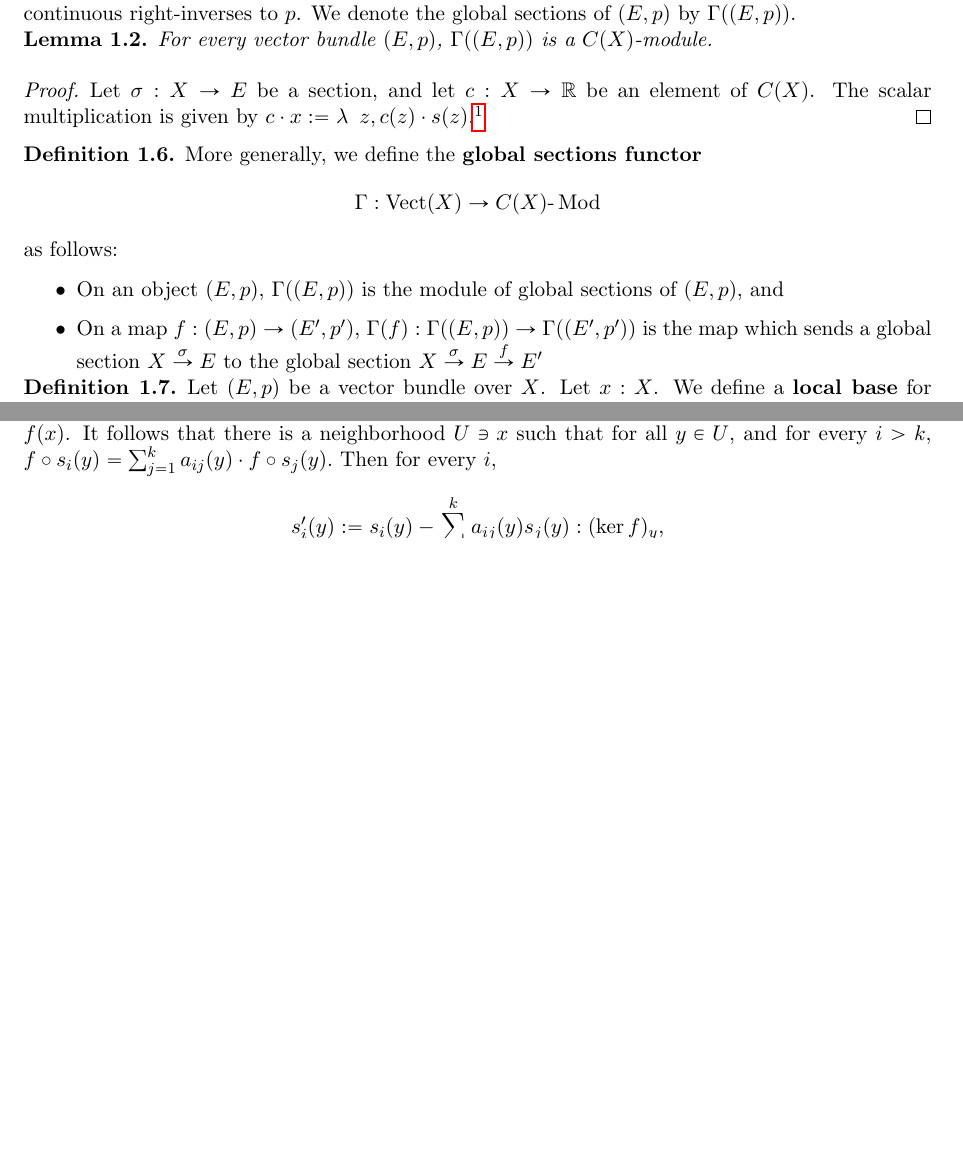
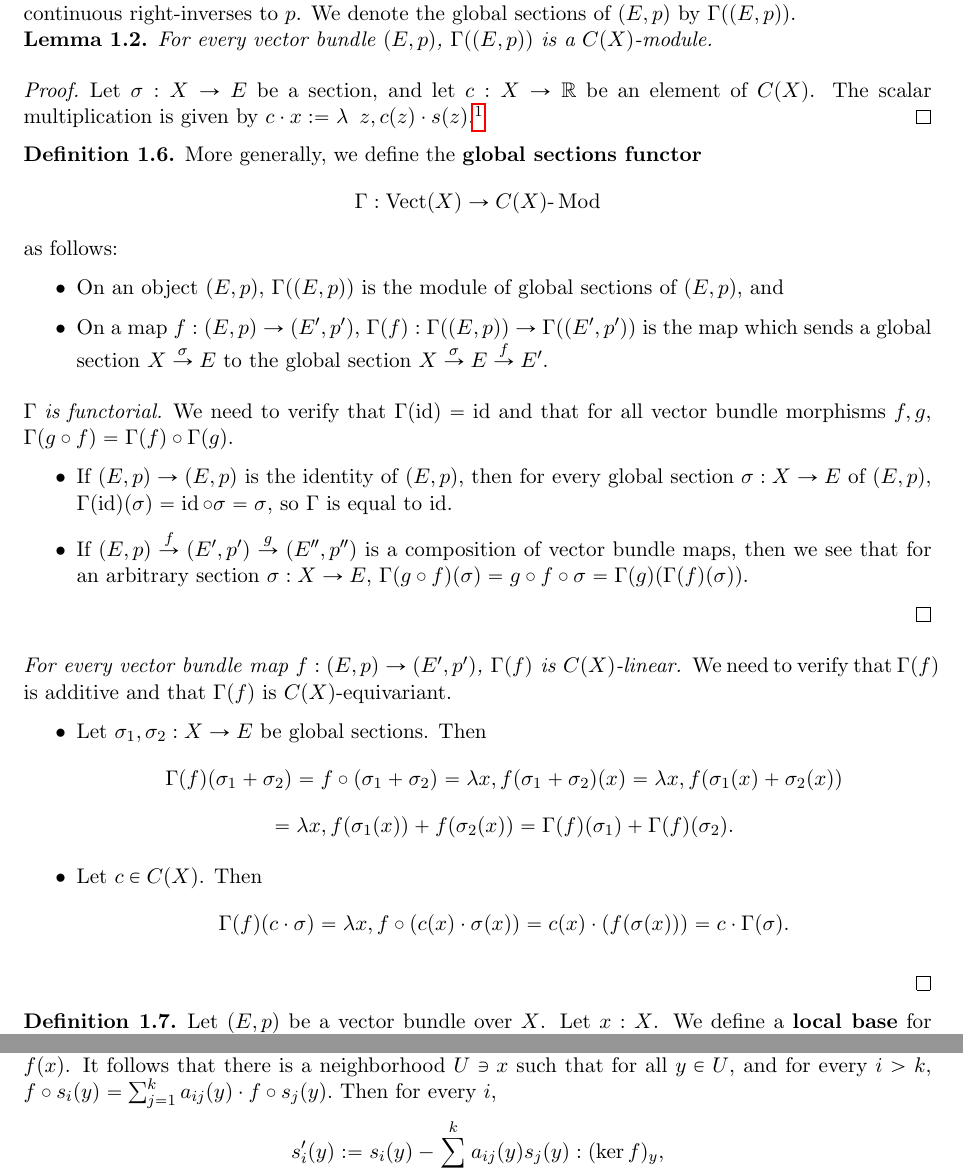
Before and after one commit to rwbarton/swan, a LaTeX paper (swan-notes/swan-notes.tex): two parts of pages 2 and 4 of 5 before the commit and two parts of pages 2 and 5 of 6 after it, joined at a grey line, cut so that both start at the same text, the shorter picture padded with empty space. Compiled offline with pdfLaTeX.

```diff
--- a/swan-notes/swan-notes.tex
+++ b/swan-notes/swan-notes.tex
@@ -28,6 +28,7 @@
 \mathchardef\mhyphen="2D
 \newcommand{\Mod}{\mhyphen\operatorname{Mod}}
 \newcommand{\wt}{\widetilde}
+\newcommand{\id}{\operatorname{id}}
 
 \theoremstyle{plain}
 \newtheorem{lemma}{Lemma}[section]
@@ -142,8 +143,26 @@
   as follows:
   \begin{itemize}
   \item On an object \((E,p)\), \(\Gamma((E,p))\) is the module of global sections of \((E,p)\), and
-    \item On a map \(f : (E,p) \to (E',p')\), \(\Gamma(f) : \Gamma((E,p)) \to \Gamma((E',p'))\) is the map which sends a global section \(X \overset{\sigma}{\to} E\) to the global section \(X \overset{\sigma}{\to} E \overset{f}{\to} E'\)
-  \end{itemize}
+    \item On a map \(f : (E,p) \to (E',p')\), \(\Gamma(f) : \Gamma((E,p)) \to \Gamma((E',p'))\) is the map which sends a global section \(X \overset{\sigma}{\to} E\) to the global section \(X \overset{\sigma}{\to} E \overset{f}{\to} E'\).
+    \end{itemize}
+
+    \begin{proof}[\(\Gamma\) is functorial]
+      We need to verify that \(\Gamma(\id) = \id\) and that for all vector bundle morphisms \(f,g\), \(\Gamma(g \circ f) = \Gamma(f) \circ \Gamma(g)\).
+      \begin{itemize}
+      \item If \((E,p) \to (E,p)\) is the identity of \((E,p)\), then for every global section \(\sigma : X \to E\) of \((E,p)\), \(\Gamma(\id)(\sigma) = \id \circ \sigma = \sigma\), so \(\Gamma\) is equal to \(\id\).
+
+        \item If \((E,p) \overset{f}{\to} (E',p') \overset{g}{\to} (E'', p'')\) is a composition of vector bundle maps, then we see that for an arbitrary section \(\sigma : X \to E\), \(\Gamma(g \circ f)(\sigma) = g \circ f \circ \sigma = \Gamma(g)(\Gamma(f)(\sigma))\).
+      \end{itemize}
+    \end{proof}
+
+    \begin{proof}[For every vector bundle map \(f : (E,p) \to (E',p')\), \(\Gamma(f)\) is \(C(X)\)-linear]
+      We need to verify that \(\Gamma(f)\) is additive and that \(\Gamma(f)\) is \(C(X)\)-equivariant.
+      \begin{itemize}
+      \item Let \(\sigma_1, \sigma_2 : X \to E\) be global sections. Then
+        \[\Gamma(f)(\sigma_1 + \sigma_2) = f \circ (\sigma_1 + \sigma_2) = \lambda x, f(\sigma_1 + \sigma_2)(x) = \lambda x, f(\sigma_1(x) + \sigma_2(x))\]\[ = \lambda x, f(\sigma_1(x)) + f(\sigma_2(x)) = \Gamma(f)(\sigma_1) + \Gamma(f)(\sigma_2).\]
+        \item Let \(c \in C(X)\). Then \[\Gamma(f)(c \cdot \sigma) = \lambda x, f \circ (c(x) \cdot \sigma(x)) = c(x) \cdot (f(\sigma(x))) = c \cdot \Gamma(\sigma).\]
+      \end{itemize}
+    \end{proof}
 
 \end{definition}
 
```
Also changed, not shown: leanpkg.toml (+1 -1 lines), 1 other file.
